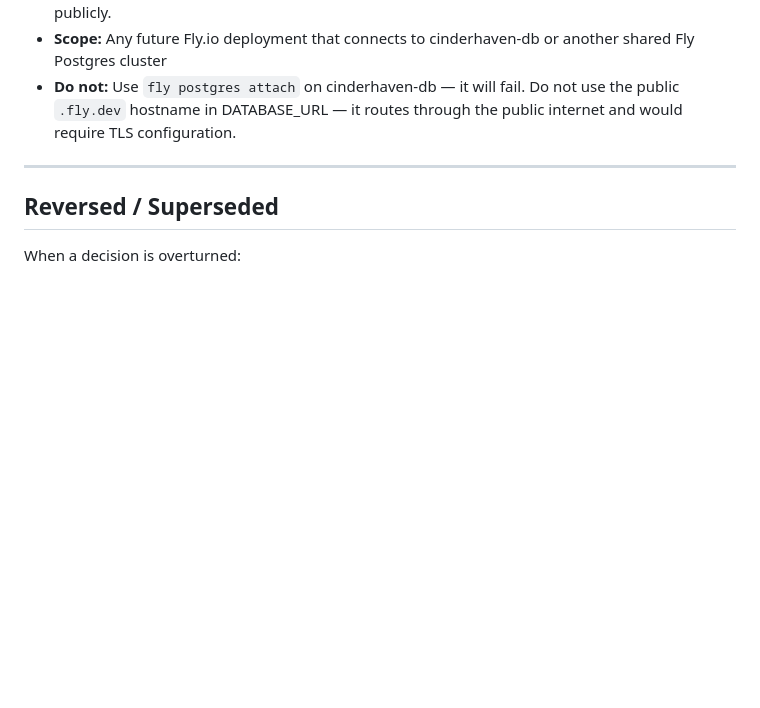
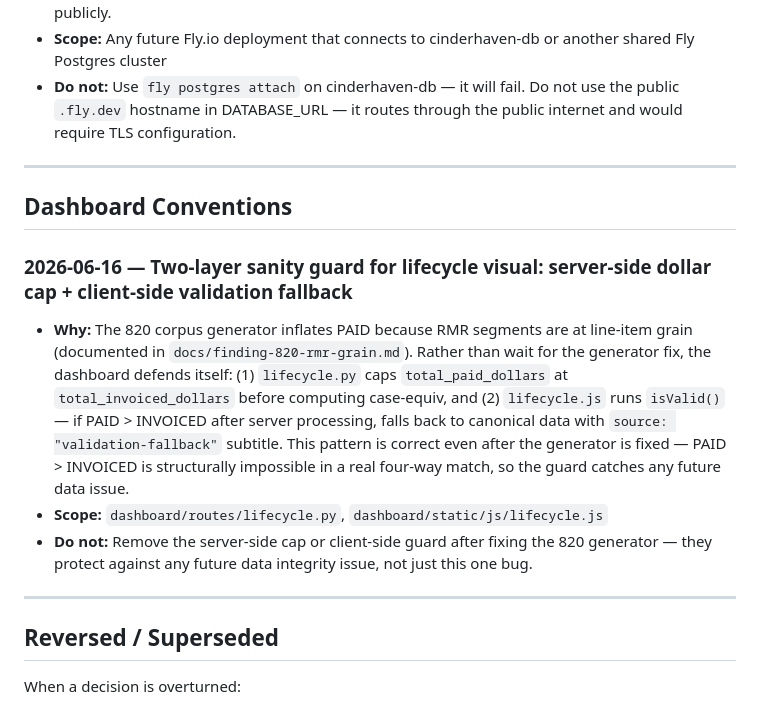
Before and after one commit to MsShawnP/edi-reconciliation-tool, a Markdown page: DECISIONS.md, the part around the change. Drawn GitHub-style; blank space fills up the shorter version.

```diff
--- a/DECISIONS.md
+++ b/DECISIONS.md
@@ -155,6 +155,15 @@ Each entry:
 
 ---
 
+## Dashboard Conventions
+
+### 2026-06-16 — Two-layer sanity guard for lifecycle visual: server-side dollar cap + client-side validation fallback
+- **Why:** The 820 corpus generator inflates PAID because RMR segments are at line-item grain (documented in `docs/finding-820-rmr-grain.md`). Rather than wait for the generator fix, the dashboard defends itself: (1) `lifecycle.py` caps `total_paid_dollars` at `total_invoiced_dollars` before computing case-equiv, and (2) `lifecycle.js` runs `isValid()` — if PAID > INVOICED after server processing, falls back to canonical data with `source: "validation-fallback"` subtitle. This pattern is correct even after the generator is fixed — PAID > INVOICED is structurally impossible in a real four-way match, so the guard catches any future data issue.
+- **Scope:** `dashboard/routes/lifecycle.py`, `dashboard/static/js/lifecycle.js`
+- **Do not:** Remove the server-side cap or client-side guard after fixing the 820 generator — they protect against any future data integrity issue, not just this one bug.
+
+---
+
 ## Reversed / Superseded
 
 When a decision is overturned:
```
Also changed, not shown: FAILURES.md (+28 -0 lines), HANDOFF.md (+17 -0 lines).
